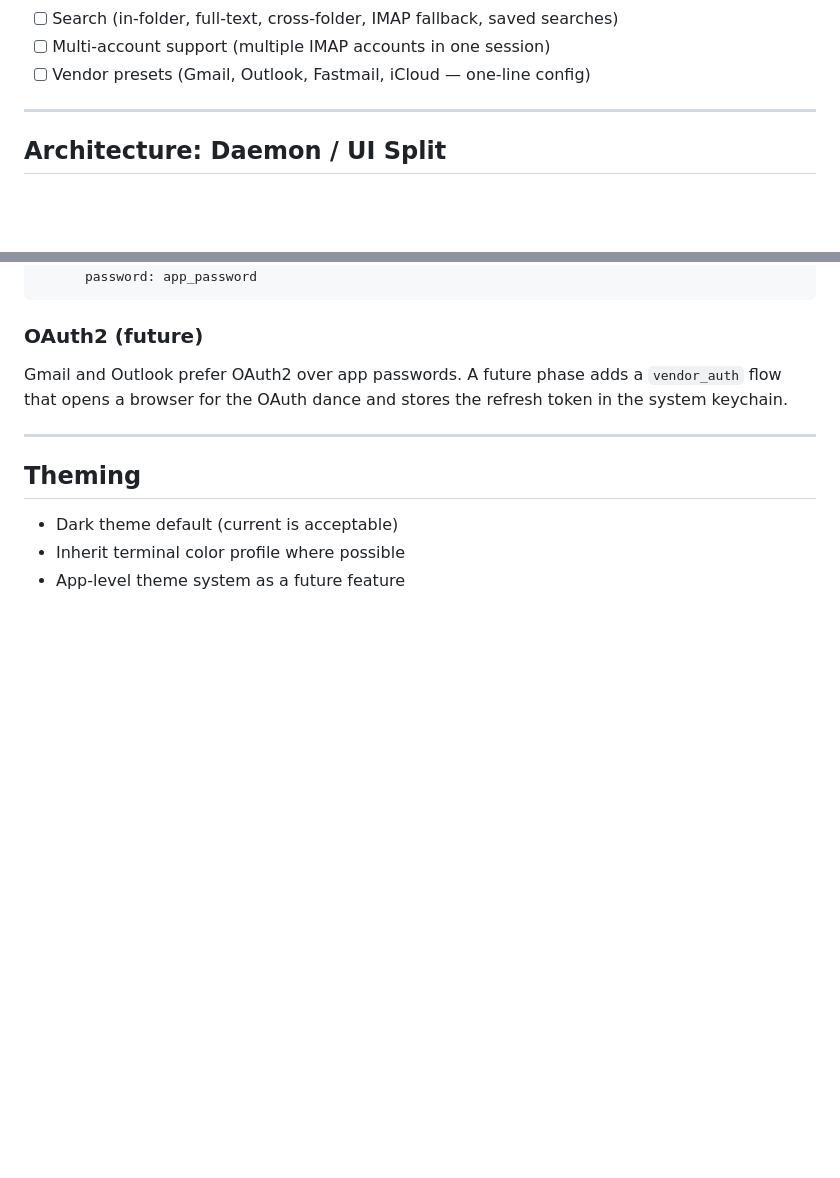
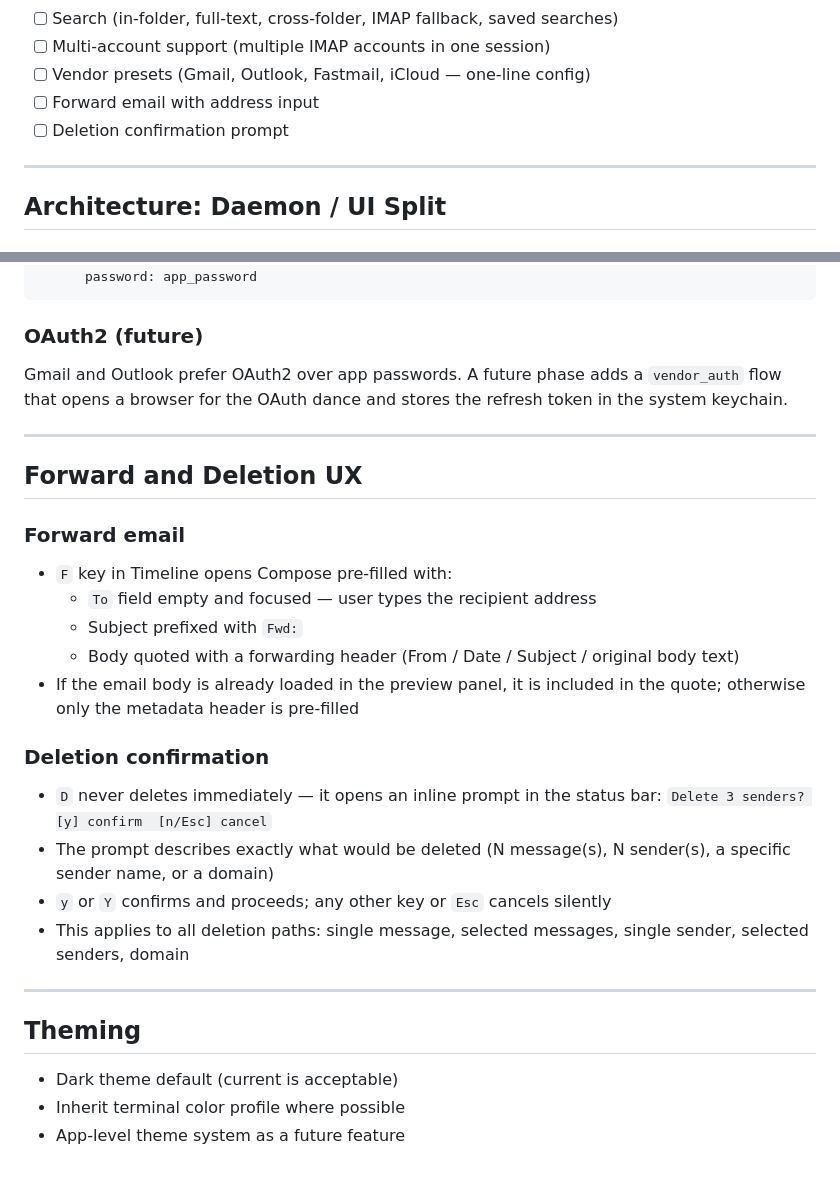
Before and after one commit to herald-email/herald-mail-app, a Markdown page: VISION.md, 2 parts joined by grey strips. GitHub-like rendering; blank space fills up the shorter version.

Commit message:
Add forward email and deletion confirmation to VISION.md
Co-Authored-By: Claude Sonnet 4.6 <noreply@anthropic.com>

```diff
--- a/VISION.md
+++ b/VISION.md
@@ -18,6 +18,8 @@ This document describes the long-term direction for this project. It evolves fro
 - [ ] Search (in-folder, full-text, cross-folder, IMAP fallback, saved searches)
 - [ ] Multi-account support (multiple IMAP accounts in one session)
 - [ ] Vendor presets (Gmail, Outlook, Fastmail, iCloud — one-line config)
+- [ ] Forward email with address input
+- [ ] Deletion confirmation prompt
 
 ---
 
@@ -230,6 +232,24 @@ Gmail and Outlook prefer OAuth2 over app passwords. A future phase adds a `vendo
 
 ---
 
+## Forward and Deletion UX
+
+### Forward email
+- `F` key in Timeline opens Compose pre-filled with:
+  - `To` field empty and focused — user types the recipient address
+  - Subject prefixed with `Fwd:`
+  - Body quoted with a forwarding header (From / Date / Subject / original body text)
+- If the email body is already loaded in the preview panel, it is included in the quote; otherwise only the metadata header is pre-filled
+
+### Deletion confirmation
+- `D` never deletes immediately — it opens an inline prompt in the status bar:
+  `Delete 3 senders? [y] confirm  [n/Esc] cancel`
+- The prompt describes exactly what would be deleted (N message(s), N sender(s), a specific sender name, or a domain)
+- `y` or `Y` confirms and proceeds; any other key or `Esc` cancels silently
+- This applies to all deletion paths: single message, selected messages, single sender, selected senders, domain
+
+---
+
 ## Theming
 
 - Dark theme default (current is acceptable)
```
